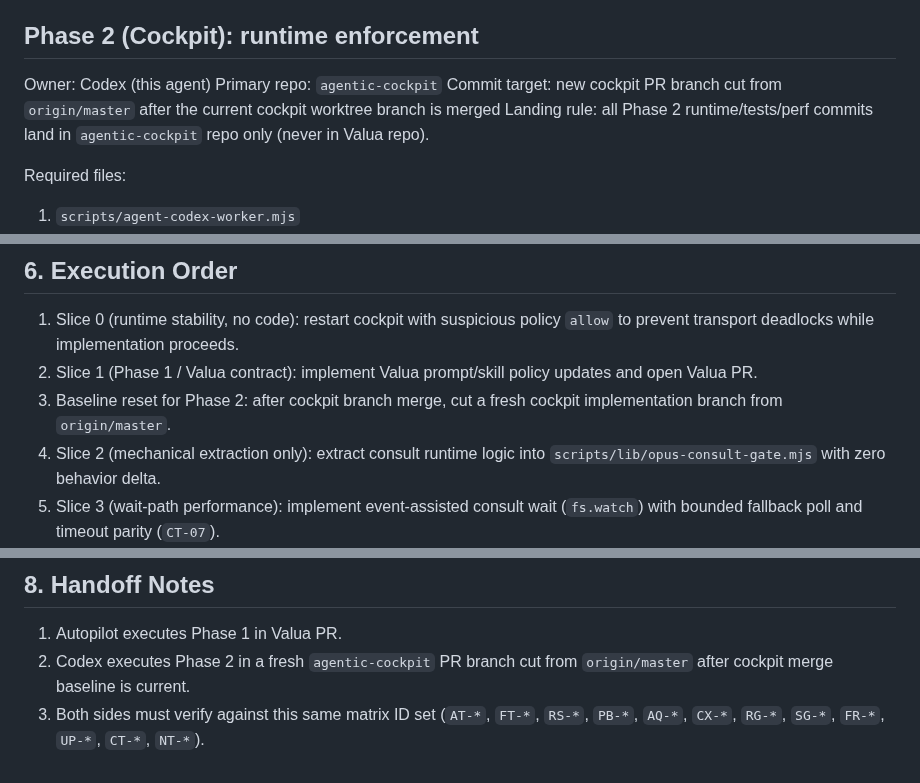
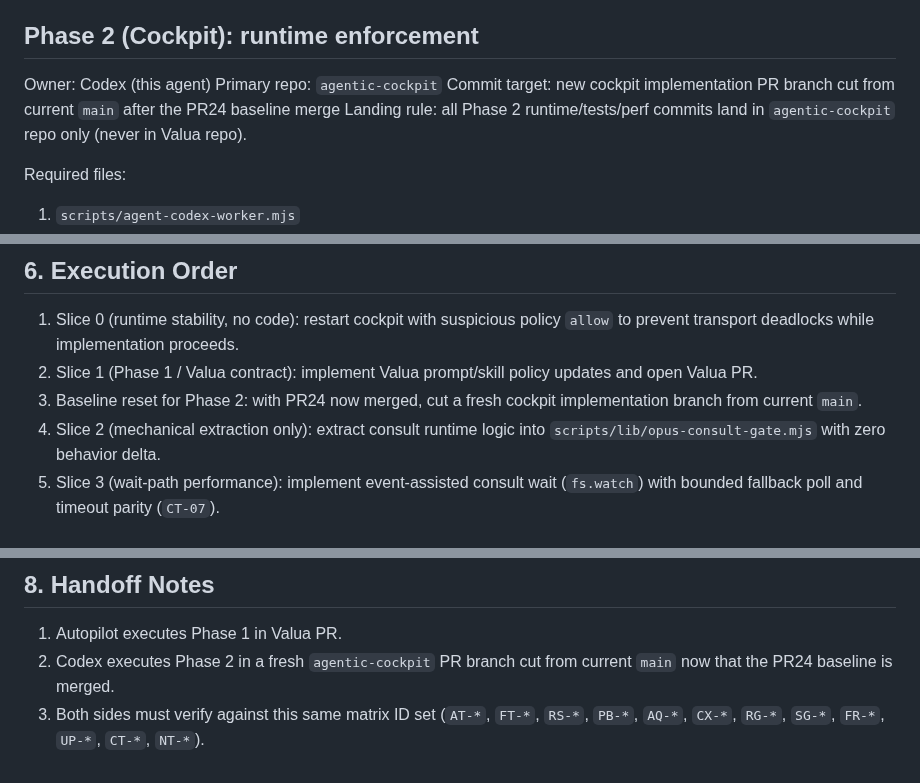
Before and after one commit to future3OOO/agentic-cockpit, a Markdown page: .codex/plans/OPUS_ADVISORY_COVERAGE_PLAN_AND_ACCEPTANCE_MATRIX_V1.md, 3 parts joined by grey strips. Rendered like a GitHub page.

Commit message:
docs(plans): refresh matrix v1 post-PR24 baseline

```diff
--- a/.codex/plans/OPUS_ADVISORY_COVERAGE_PLAN_AND_ACCEPTANCE_MATRIX_V1.md
+++ b/.codex/plans/OPUS_ADVISORY_COVERAGE_PLAN_AND_ACCEPTANCE_MATRIX_V1.md
@@ -90,7 +90,7 @@ Phase 1 scope:
 
 Owner: Codex (this agent)
 Primary repo: `agentic-cockpit`
-Commit target: new cockpit PR branch cut from `origin/master` after the current cockpit worktree branch is merged
+Commit target: new cockpit implementation PR branch cut from current `main` after the PR24 baseline merge
 Landing rule: all Phase 2 runtime/tests/perf commits land in `agentic-cockpit` repo only (never in Valua repo).
 
 Required files:
@@ -396,7 +396,7 @@ Phase 2 scope:
 
 1. Slice 0 (runtime stability, no code): restart cockpit with suspicious policy `allow` to prevent transport deadlocks while implementation proceeds.
 2. Slice 1 (Phase 1 / Valua contract): implement Valua prompt/skill policy updates and open Valua PR.
-3. Baseline reset for Phase 2: after cockpit branch merge, cut a fresh cockpit implementation branch from `origin/master`.
+3. Baseline reset for Phase 2: with PR24 now merged, cut a fresh cockpit implementation branch from current `main`.
 4. Slice 2 (mechanical extraction only): extract consult runtime logic into `scripts/lib/opus-consult-gate.mjs` with zero behavior delta.
 5. Slice 3 (wait-path performance): implement event-assisted consult wait (`fs.watch`) with bounded fallback poll and timeout parity (`CT-07`).
 6. Slice 4 (consult deadlock fix): implement suspicious-screening precision + immediate advisory terminal fallback + loop-safe synthetic fallback (`CT-01..CT-06`, `PF-04..PF-06`).
@@ -474,5 +474,5 @@ To avoid ambiguity, retained scope is listed by slice in chronological order:
 ## 8. Handoff Notes
 
 1. Autopilot executes Phase 1 in Valua PR.
-2. Codex executes Phase 2 in a fresh `agentic-cockpit` PR branch cut from `origin/master` after cockpit merge baseline is current.
+2. Codex executes Phase 2 in a fresh `agentic-cockpit` PR branch cut from current `main` now that the PR24 baseline is merged.
 3. Both sides must verify against this same matrix ID set (`AT-*`, `FT-*`, `RS-*`, `PB-*`, `AQ-*`, `CX-*`, `RG-*`, `SG-*`, `FR-*`, `UP-*`, `CT-*`, `NT-*`).
```
